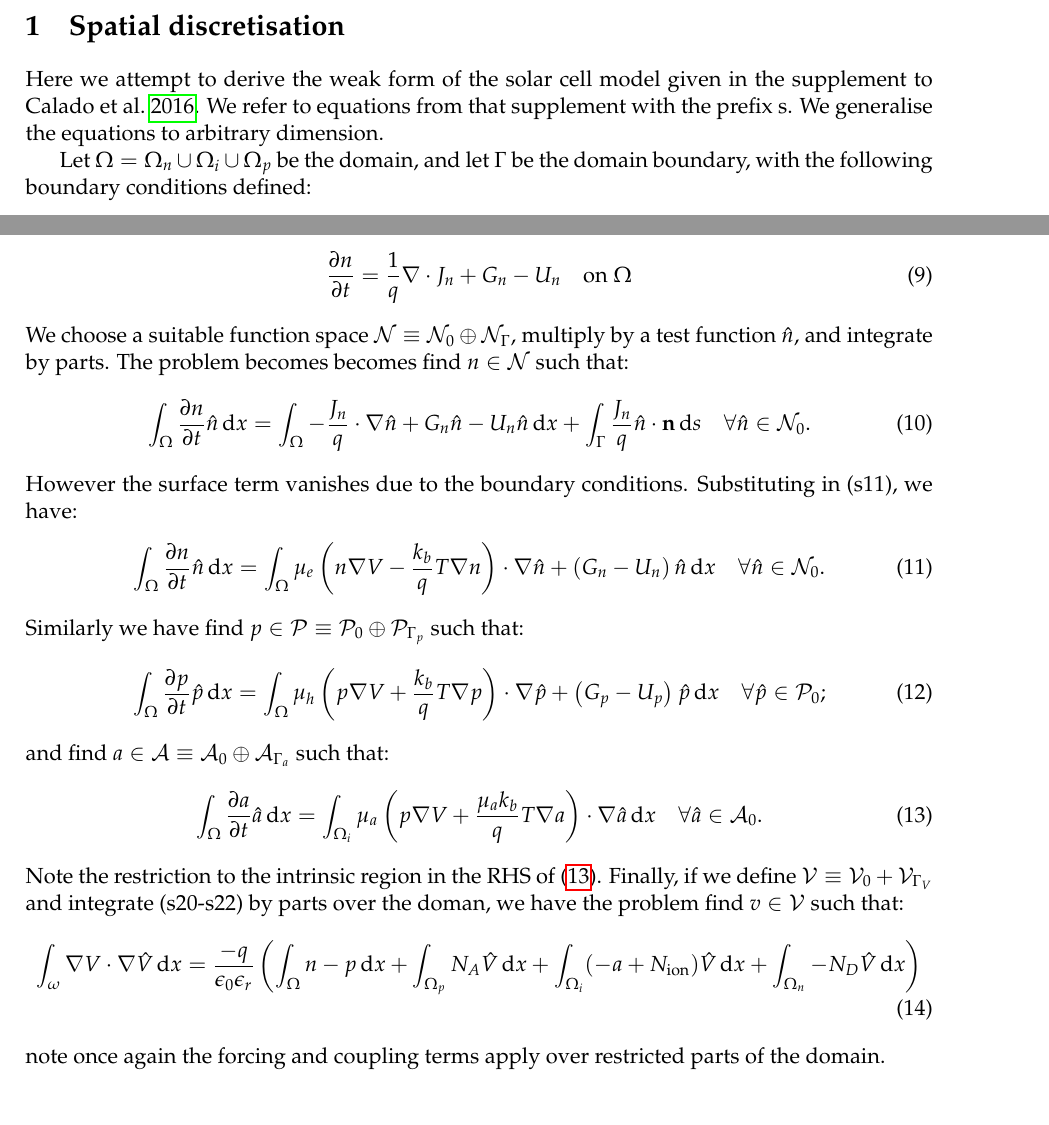
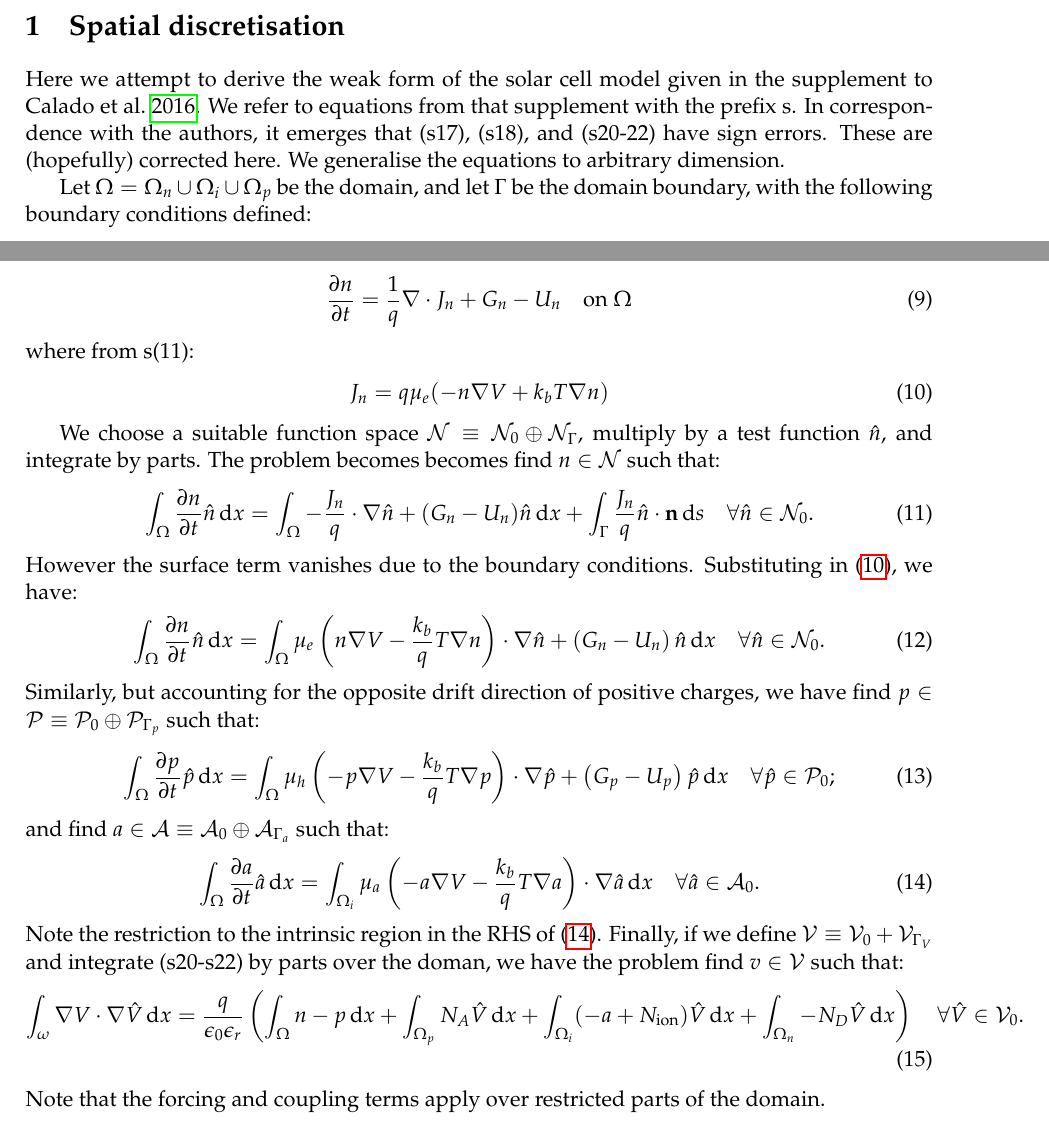
Before and after one commit to dham/solar_cell_equations, a LaTeX document (solar_cell_equations.tex): two parts of page 1 of 2, joined at a grey line, cut so that both start at the same text. Compiled offline with pdfLaTeX.

Commit message:
sign fixes etc.

```diff
--- a/solar_cell_equations.tex
+++ b/solar_cell_equations.tex
@@ -15,7 +15,9 @@
 
 Here we attempt to derive the weak form of the solar cell model given in the
 supplement to \cite{Calado2016}. We refer to equations from that supplement
-with the prefix s. We generalise the equations to arbitrary dimension.
+with the prefix s. In correspondence with the authors, it emerges that
+(s17), (s18), and (s20-22) have sign errors. These are (hopefully) corrected here.
+We generalise the equations to arbitrary dimension.
 
 Let $\Omega = \Omega_n \cup \Omega_i \cup \Omega_p$ be the domain, and let
 $\Gamma$ be the domain boundary, with the following boundary conditions
@@ -37,16 +39,21 @@ Let's start with the equation for negative charge carrier density $n$. From (s16
   \frac{\partial n}{\partial t} = \frac{1}{q}\nabla\cdot J_n + G_n - U_n \quad \textrm{on
   }\Omega
 \end{align}
+where from s(11):
+\begin{align}
+  J_n =  q\mu_e(-n\nabla V + k_b T \nabla n) \label{nflux}
+\end{align}
+
 We choose a suitable function space $\mathcal{N}\equiv \mathcal{N}_0 \oplus \mathcal{N}_{\Gamma}$, multiply by a test function $\hat{n}$, and
 integrate by parts. The problem becomes becomes find $n\in \mathcal{N}$ such that:
 \begin{align}
   \int_\Omega \frac{\partial n}{\partial t}\hat{n} \,\mathrm{d}x =
-   \int_\Omega -\frac{J_n}{q} \cdot \nabla\hat{n} + G_n\hat{n} - U_n\hat{n} \,\mathrm{d}x
+    \int_\Omega -\frac{J_n}{q} \cdot \nabla\hat{n} + (G_n - U_n)\hat{n} \,\mathrm{d}x
    + \int_\Gamma \frac{J_n}{q}  \hat{n} \cdot \vec{n} \,\mathrm{d}s \quad
   \forall \hat{n} \in \mathcal{N}_0.
 \end{align}
 However the surface term vanishes due to the boundary
-conditions. Substituting in (s11), we have:
+conditions. Substituting in \eqref{nflux}, we have:
 \begin{align}
   \int_\Omega \frac{\partial n}{\partial t}\hat{n} \,\mathrm{d}x =
   \int_\Omega \mu_e\left(n \nabla V
@@ -54,19 +61,22 @@ conditions. Substituting in (s11), we have:
   + \left(G_n - U_n\right)\hat{n} \,\mathrm{d}x \quad
   \forall \hat{n} \in \mathcal{N}_0.\label{eq:n}
 \end{align}
-Similarly we have find $p\in \mathcal{P}\equiv\mathcal{P}_0 \oplus\mathcal{P}_{\Gamma_p}$ such that:
+Similarly, but accounting for the opposite drift direction of positive
+charges, we have find
+$p\in \mathcal{P}\equiv\mathcal{P}_0 \oplus\mathcal{P}_{\Gamma_p}$ such
+that:
 \begin{align}
   \int_\Omega \frac{\partial p}{\partial t} \hat{p}\,\mathrm{d}x =
-  \int_\Omega \mu_h  \left(p \nabla V
-  + \frac{k_b}{q} T  \nabla p\right) \cdot \nabla \hat{p}
+  \int_\Omega \mu_h  \left(-p \nabla V
+  - \frac{k_b}{q} T  \nabla p\right) \cdot \nabla \hat{p}
   + \left(G_p - U_p\right)\hat{p} \,\mathrm{d}x \quad
   \forall \hat{p} \in \mathcal{P}_0;\label{eq:p}
 \end{align}
 and find $a\in \mathcal{A}\equiv\mathcal{A}_0 \oplus\mathcal{A}_{\Gamma_a}$ such that:
 \begin{align}
   \int_\Omega \frac{\partial a}{\partial t} \hat{a}\,\mathrm{d}x =
-  \int_{\Omega_i} \mu_a  \left(p \nabla V
-  + \frac{\mu_ak_b}{q} T  \nabla a\right) \cdot \nabla \hat{a}
+  \int_{\Omega_i} \mu_a  \left(-a \nabla V
+  - \frac{k_b}{q} T  \nabla a\right) \cdot \nabla \hat{a}
   \,\mathrm{d}x \quad
   \forall \hat{a} \in \mathcal{A}_0. \label{eq:a}
 \end{align}
@@ -76,12 +86,12 @@ Note the restriction to the intrinsic region in the RHS of
 have the problem find $v\in \mathcal{V}$ such that:
 \begin{align}
   \int_\omega \nabla V \cdot \nabla\hat{V} \,\mathrm{d}x =
-  \frac{-q}{\epsilon_0\epsilon_r}\left(\int_{\Omega} n - p \,\mathrm{d}x +
+  \frac{q}{\epsilon_0\epsilon_r}\left(\int_{\Omega} n - p \,\mathrm{d}x +
   \int_{\Omega_p} N_A \hat{V} \,\mathrm{d}x +
   \int_{\Omega_i} (-a + N_{\mathrm{ion}}) \hat{V} \,\mathrm{d}x +
-  \int_{\Omega_n} - N_D \hat{V} \,\mathrm{d}x \right)
+  \int_{\Omega_n} - N_D \hat{V} \,\mathrm{d}x \right) \quad\forall \hat{V}\in\mathcal{V}_0.
 \end{align}
-note once again the forcing and coupling terms apply over restricted parts
+Note that the forcing and coupling terms apply over restricted parts
 of the domain.
 
 \subsection{Finite element spaces}
```
